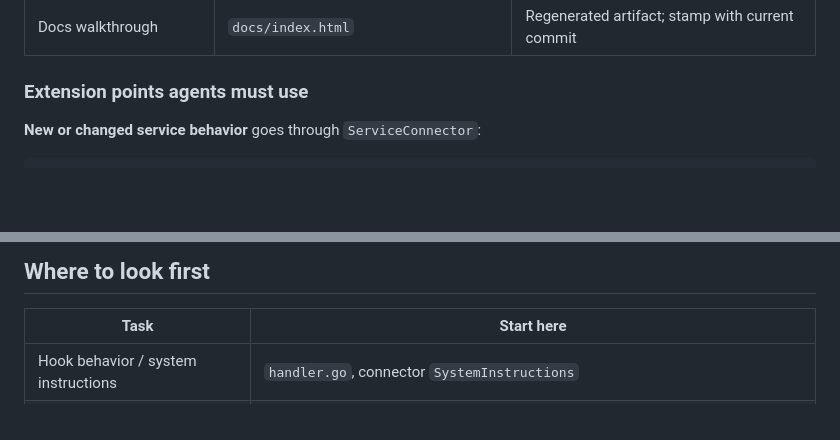
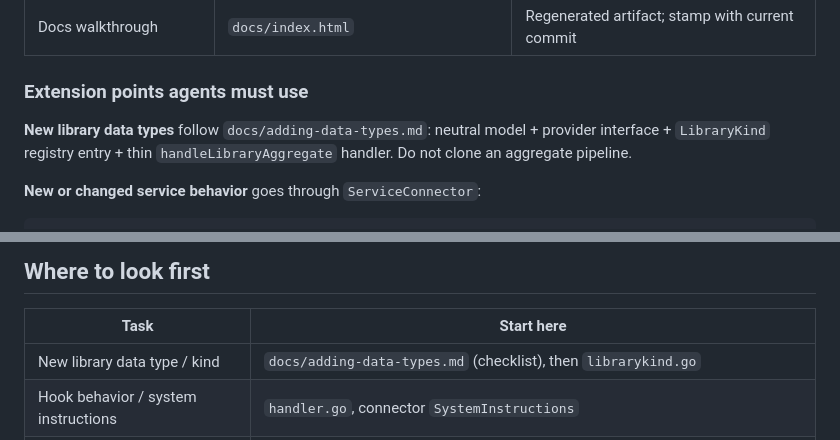
Before and after one commit to fudomunro/aegis, a Markdown page: AGENTS.md, 2 parts joined by grey strips. Drawn GitHub-style; blank space fills up the shorter version.

```diff
--- a/AGENTS.md
+++ b/AGENTS.md
@@ -75,6 +75,10 @@ Agent → Aegis proxy / library / admin → provider APIs
 | Docs walkthrough | `docs/index.html` | Regenerated artifact; stamp with current commit |
 
 ### Extension points agents must use
+
+**New library data types** follow `docs/adding-data-types.md`: neutral model +
+provider interface + `LibraryKind` registry entry + thin
+`handleLibraryAggregate` handler. Do not clone an aggregate pipeline.
 
 **New or changed service behavior** goes through `ServiceConnector`:
 
@@ -240,6 +244,7 @@ CI (`.github/workflows/ci.yml`) runs `go vet`, race tests + coverage, an
 
 | Task | Start here |
 |------|------------|
+| New library data type / kind | `docs/adding-data-types.md` (checklist), then `librarykind.go` |
 | Hook behavior / system instructions | `handler.go`, connector `SystemInstructions` |
 | Proxy + cache + token injection | `proxy.go`, `connector_proxy.go`, `httpclient.go` |
 | Config schema / service matching | `config.go`, `aegis.example.json`, README “Configuration” |
```
Also changed, not shown: README.md (+11 -4 lines), docs/adding-data-types.md (added, +479 -0 lines).
